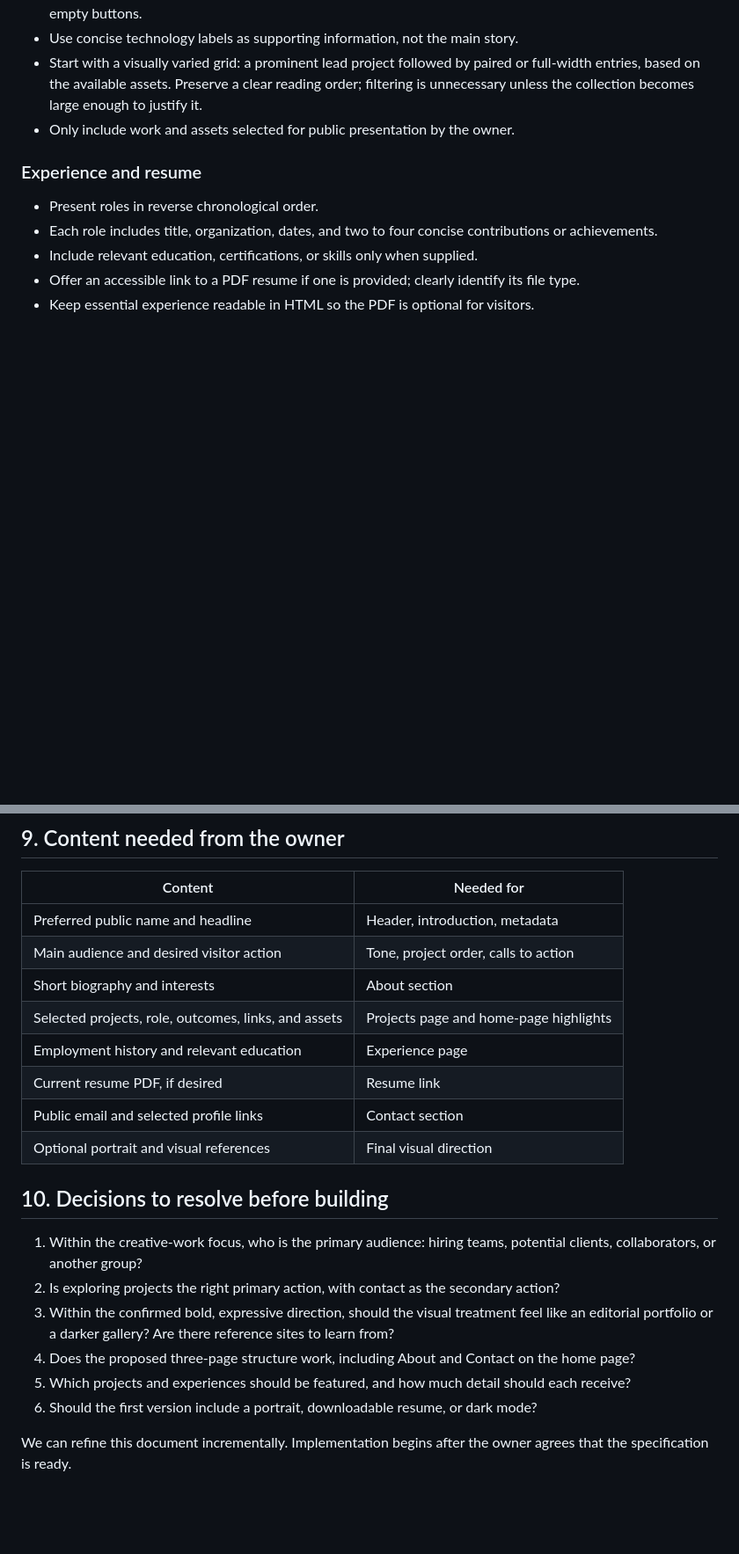
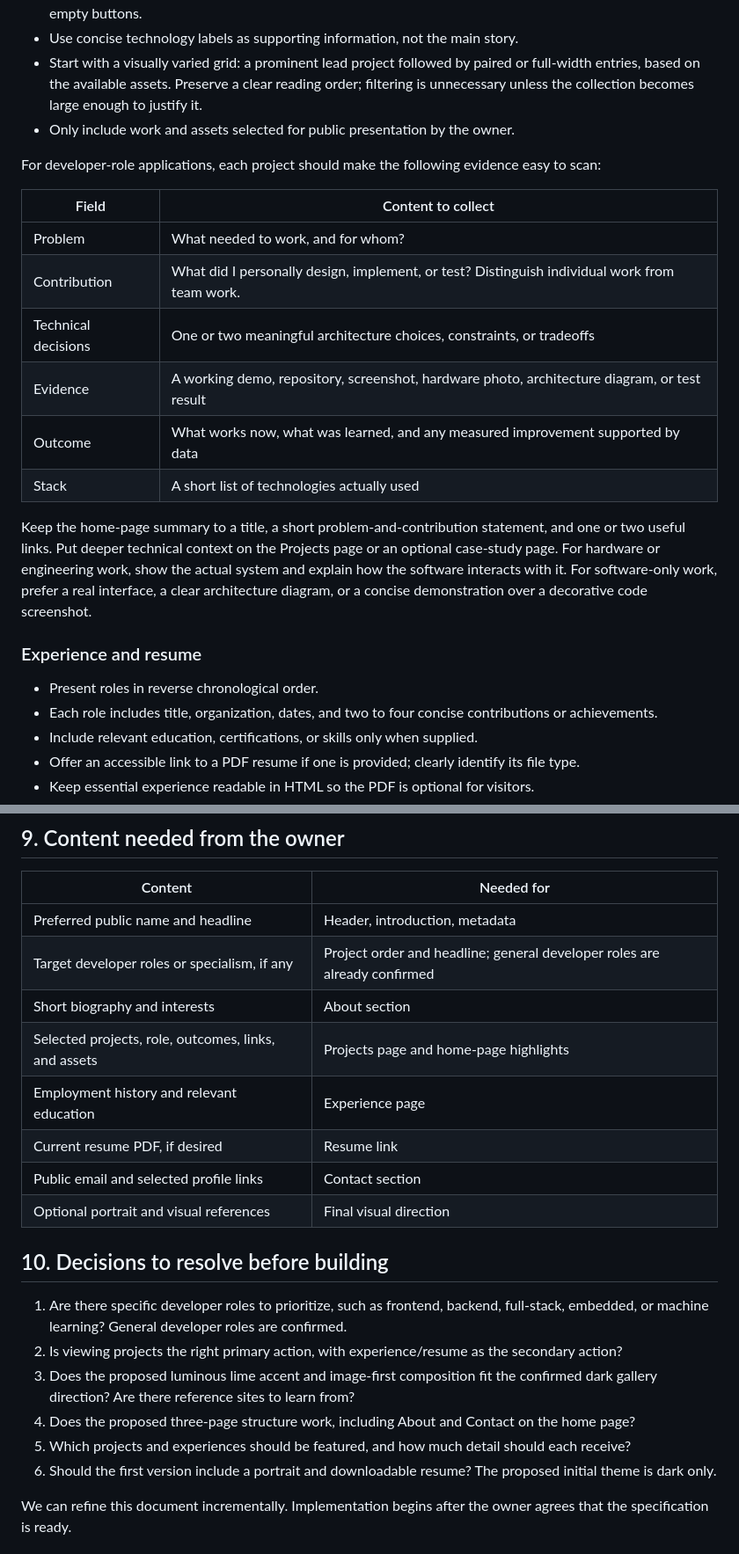
Before and after one commit to craigxyz/portfolio, a Markdown page: DESIGN_SPEC.md, 2 parts joined by grey strips. Shown at 88% size. Rendered like a GitHub page; blank space fills up the shorter version.

```diff
--- a/DESIGN_SPEC.md
+++ b/DESIGN_SPEC.md
@@ -60,6 +64,19 @@ Separate project detail pages are optional. Add them only when the available mat
 - Use concise technology labels as supporting information, not the main story.
 - Start with a visually varied grid: a prominent lead project followed by paired or full-width entries, based on the available assets. Preserve a clear reading order; filtering is unnecessary unless the collection becomes large enough to justify it.
 - Only include work and assets selected for public presentation by the owner.
+
+For developer-role applications, each project should make the following evidence easy to scan:
+
+| Field | Content to collect |
+| --- | --- |
+| Problem | What needed to work, and for whom? |
+| Contribution | What did I personally design, implement, or test? Distinguish individual work from team work. |
+| Technical decisions | One or two meaningful architecture choices, constraints, or tradeoffs |
+| Evidence | A working demo, repository, screenshot, hardware photo, architecture diagram, or test result |
+| Outcome | What works now, what was learned, and any measured improvement supported by data |
+| Stack | A short list of technologies actually used |
+
+Keep the home-page summary to a title, a short problem-and-contribution statement, and one or two useful links. Put deeper technical context on the Projects page or an optional case-study page. For hardware or engineering work, show the actual system and explain how the software interacts with it. For software-only work, prefer a real interface, a clear architecture diagram, or a concise demonstration over a decorative code screenshot.
 
 ### Experience and resume
 
@@ -131,7 +185,7 @@ Two variations to compare during refinement: an expressive editorial treatment w
 | Content | Needed for |
 | --- | --- |
 | Preferred public name and headline | Header, introduction, metadata |
-| Main audience and desired visitor action | Tone, project order, calls to action |
+| Target developer roles or specialism, if any | Project order and headline; general developer roles are already confirmed |
 | Short biography and interests | About section |
 | Selected projects, role, outcomes, links, and assets | Projects page and home-page highlights |
 | Employment history and relevant education | Experience page |
@@ -141,12 +195,12 @@ Two variations to compare during refinement: an expressive editorial treatment w
 
 ## 10. Decisions to resolve before building
 
-1. Within the creative-work focus, who is the primary audience: hiring teams, potential clients, collaborators, or another group?
-2. Is exploring projects the right primary action, with contact as the secondary action?
-3. Within the confirmed bold, expressive direction, should the visual treatment feel like an editorial portfolio or a darker gallery? Are there reference sites to learn from?
+1. Are there specific developer roles to prioritize, such as frontend, backend, full-stack, embedded, or machine learning? General developer roles are confirmed.
+2. Is viewing projects the right primary action, with experience/resume as the secondary action?
+3. Does the proposed luminous lime accent and image-first composition fit the confirmed dark gallery direction? Are there reference sites to learn from?
 4. Does the proposed three-page structure work, including About and Contact on the home page?
 5. Which projects and experiences should be featured, and how much detail should each receive?
-6. Should the first version include a portrait, downloadable resume, or dark mode?
+6. Should the first version include a portrait and downloadable resume? The proposed initial theme is dark only.
 
 We can refine this document incrementally. Implementation begins after the owner agrees that the specification is ready.
 
```
Also changed, not shown: other parts of DESIGN_SPEC.md (+49 -8 lines), 1 other file.
